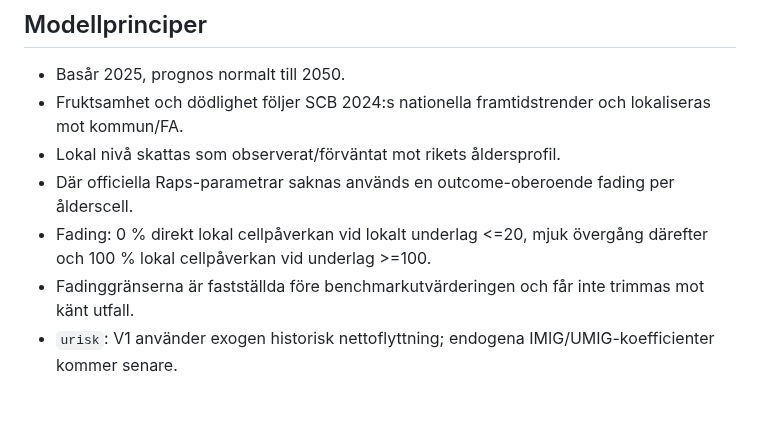
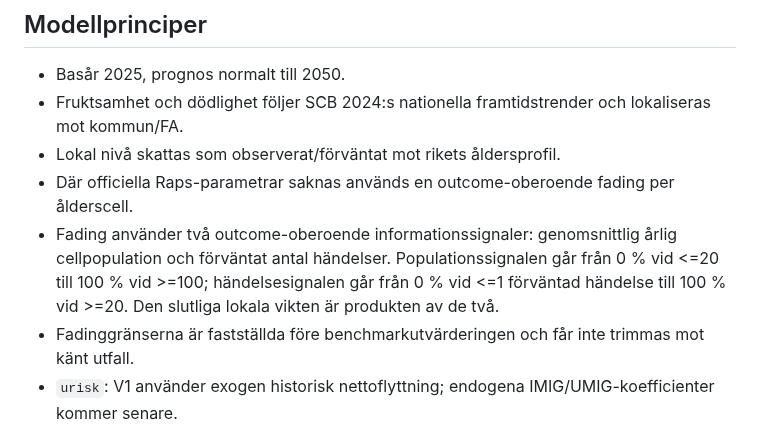
Before and after one commit to Lulea-statistik/Lulea-befolkningsprognos-raps, a Markdown page: README.md, the part around the change. Rendered like a GitHub page; blank space fills up the shorter version.

Commit message:
Document dual-signal fading in README

```diff
--- a/README.md
+++ b/README.md
@@ -38,7 +38,7 @@ Geografi, kalibreringsfönster och slutår är globala filter och gäller på al
 - Fruktsamhet och dödlighet följer SCB 2024:s nationella framtidstrender och lokaliseras mot kommun/FA.
 - Lokal nivå skattas som observerat/förväntat mot rikets åldersprofil.
 - Där officiella Raps-parametrar saknas används en outcome-oberoende fading per ålderscell.
-- Fading: 0 % direkt lokal cellpåverkan vid lokalt underlag <=20, mjuk övergång därefter och 100 % lokal cellpåverkan vid underlag >=100.
+- Fading använder två outcome-oberoende informationssignaler: genomsnittlig årlig cellpopulation och förväntat antal händelser. Populationssignalen går från 0 % vid <=20 till 100 % vid >=100; händelsesignalen går från 0 % vid <=1 förväntad händelse till 100 % vid >=20. Den slutliga lokala vikten är produkten av de två.
 - Fadinggränserna är fastställda före benchmarkutvärderingen och får inte trimmas mot känt utfall.
 - `urisk`: V1 använder exogen historisk nettoflyttning; endogena IMIG/UMIG-koefficienter kommer senare.
 - `qutb`: identitetsmatris tills övergångstal läggs in.
```
